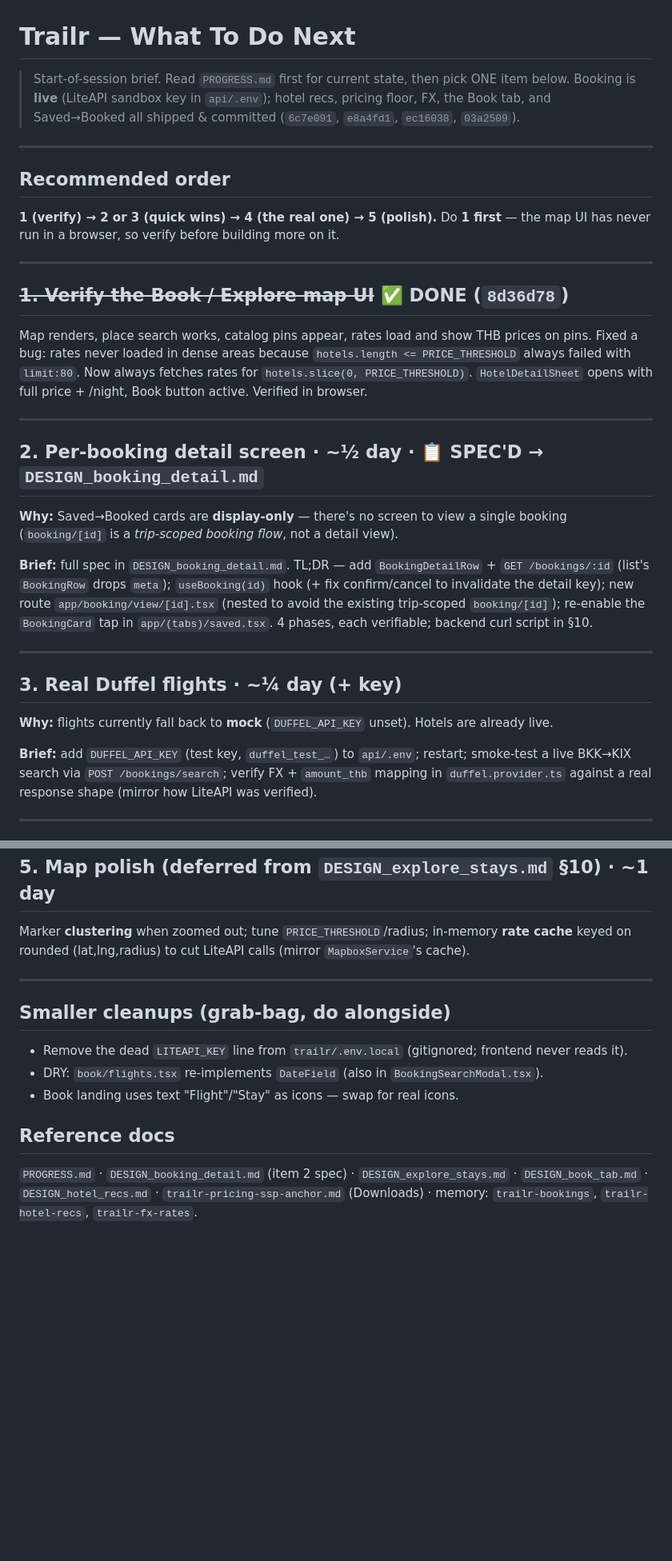
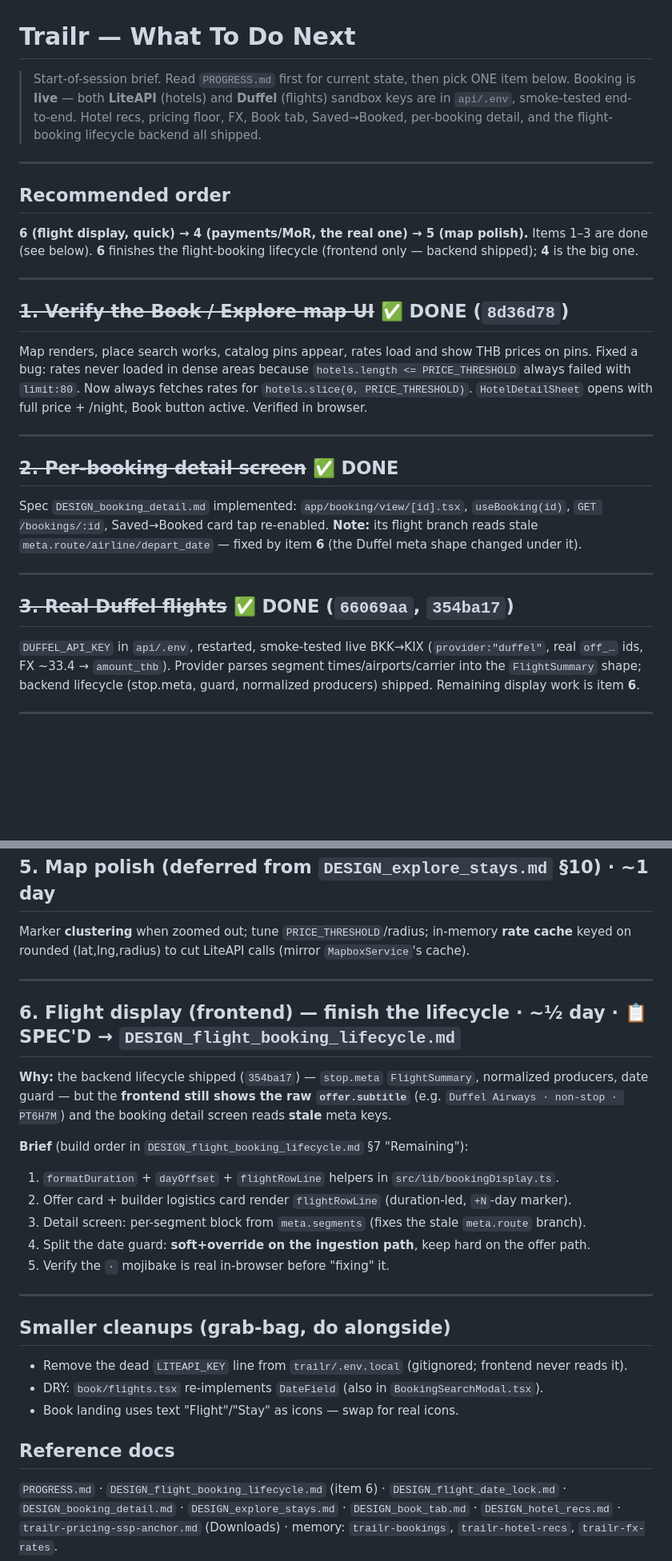
Before and after one commit to RattaphumSaenghong/Qorizon, a Markdown page: NEXT.md, 2 parts joined by grey strips. Shown at 80% size. Drawn GitHub-style; blank space fills up the shorter version.

```diff
--- a/NEXT.md
+++ b/NEXT.md
@@ -1,14 +1,16 @@
 # Trailr — What To Do Next
 
 > Start-of-session brief. Read `PROGRESS.md` first for current state, then pick ONE item below.
-> Booking is **live** (LiteAPI sandbox key in `api/.env`); hotel recs, pricing floor, FX, the
-> Book tab, and Saved→Booked all shipped & committed (`6c7e091`, `e8a4fd1`, `ec16038`, `03a2509`).
+> Booking is **live** — both **LiteAPI** (hotels) and **Duffel** (flights) sandbox keys are in
+> `api/.env`, smoke-tested end-to-end. Hotel recs, pricing floor, FX, Book tab, Saved→Booked,
+> per-booking detail, and the flight-booking lifecycle backend all shipped.
 
 ---
 
 ## Recommended order
-**1 (verify) → 2 or 3 (quick wins) → 4 (the real one) → 5 (polish).**
-Do **1 first** — the map UI has never run in a browser, so verify before building more on it.
+**6 (flight display, quick) → 4 (payments/MoR, the real one) → 5 (map polish).**
+Items 1–3 are done (see below). **6** finishes the flight-booking lifecycle (frontend only —
+backend shipped); **4** is the big one.
 
 ---
 
@@ -20,24 +22,18 @@ always failed with `limit:80`. Now always fetches rates for `hotels.slice(0, PRI
 
 ---
 
-## 2. Per-booking detail screen  ·  ~½ day  ·  📋 SPEC'D → `DESIGN_booking_detail.md`
-**Why:** Saved→Booked cards are **display-only** — there's no screen to view a single booking
-(`booking/[id]` is a *trip-scoped booking flow*, not a detail view).
-
-**Brief:** full spec in `DESIGN_booking_detail.md`. TL;DR — add `BookingDetailRow` +
-`GET /bookings/:id` (list's `BookingRow` drops `meta`); `useBooking(id)` hook (+ fix confirm/cancel
-to invalidate the detail key); new route `app/booking/view/[id].tsx` (nested to avoid the existing
-trip-scoped `booking/[id]`); re-enable the `BookingCard` tap in `app/(tabs)/saved.tsx`. 4 phases,
-each verifiable; backend curl script in §10.
+## ~~2. Per-booking detail screen~~ ✅ DONE
+Spec `DESIGN_booking_detail.md` implemented: `app/booking/view/[id].tsx`, `useBooking(id)`,
+`GET /bookings/:id`, Saved→Booked card tap re-enabled. **Note:** its flight branch reads stale
+`meta.route/airline/depart_date` — fixed by item **6** (the Duffel meta shape changed under it).
 
 ---
 
-## 3. Real Duffel flights  ·  ~¼ day (+ key)
-**Why:** flights currently fall back to **mock** (`DUFFEL_API_KEY` unset). Hotels are already live.
-
-**Brief:** add `DUFFEL_API_KEY` (test key, `duffel_test_…`) to `api/.env`; restart; smoke-test a
-live BKK→KIX search via `POST /bookings/search`; verify FX + `amount_thb` mapping in
-`duffel.provider.ts` against a real response shape (mirror how LiteAPI was verified).
+## ~~3. Real Duffel flights~~ ✅ DONE (`66069aa`, `354ba17`)
+`DUFFEL_API_KEY` in `api/.env`, restarted, smoke-tested live BKK→KIX (`provider:"duffel"`, real
+`off_…` ids, FX ~33.4 → `amount_thb`). Provider parses segment times/airports/carrier into the
+`FlightSummary` shape; backend lifecycle (stop.meta, guard, normalized producers) shipped.
+Remaining display work is item **6**.
 
 ---
 
@@ -58,12 +54,26 @@ keyed on rounded (lat,lng,radius) to cut LiteAPI calls (mirror `MapboxService`'s
 
 ---
 
+## 6. Flight display (frontend) — finish the lifecycle  ·  ~½ day  ·  📋 SPEC'D → `DESIGN_flight_booking_lifecycle.md`
+**Why:** the backend lifecycle shipped (`354ba17`) — `stop.meta` `FlightSummary`, normalized
+producers, date guard — but the **frontend still shows the raw `offer.subtitle`** (e.g.
+`Duffel Airways · non-stop · PT6H7M`) and the booking detail screen reads **stale** meta keys.
+
+**Brief** (build order in `DESIGN_flight_booking_lifecycle.md` §7 "Remaining"):
+1. `formatDuration` + `dayOffset` + `flightRowLine` helpers in `src/lib/bookingDisplay.ts`.
+2. Offer card + builder logistics card render `flightRowLine` (duration-led, `+N`-day marker).
+3. Detail screen: per-segment block from `meta.segments` (fixes the stale `meta.route` branch).
+4. Split the date guard: **soft+override on the ingestion path**, keep hard on the offer path.
+5. Verify the `·` mojibake is real in-browser before "fixing" it.
+
+---
+
 ## Smaller cleanups (grab-bag, do alongside)
 - Remove the dead `LITEAPI_KEY` line from `trailr/.env.local` (gitignored; frontend never reads it).
 - DRY: `book/flights.tsx` re-implements `DateField` (also in `BookingSearchModal.tsx`).
 - Book landing uses text "Flight"/"Stay" as icons — swap for real icons.
 
 ## Reference docs
-`PROGRESS.md` · `DESIGN_booking_detail.md` (item 2 spec) · `DESIGN_explore_stays.md` ·
-`DESIGN_book_tab.md` · `DESIGN_hotel_recs.md` ·
+`PROGRESS.md` · `DESIGN_flight_booking_lifecycle.md` (item 6) · `DESIGN_flight_date_lock.md` ·
+`DESIGN_booking_detail.md` · `DESIGN_explore_stays.md` · `DESIGN_book_tab.md` · `DESIGN_hotel_recs.md` ·
 `trailr-pricing-ssp-anchor.md` (Downloads) · memory: `trailr-bookings`, `trailr-hotel-recs`, `trailr-fx-rates`.
```
Also changed, not shown: PROGRESS.md (+31 -6 lines).
